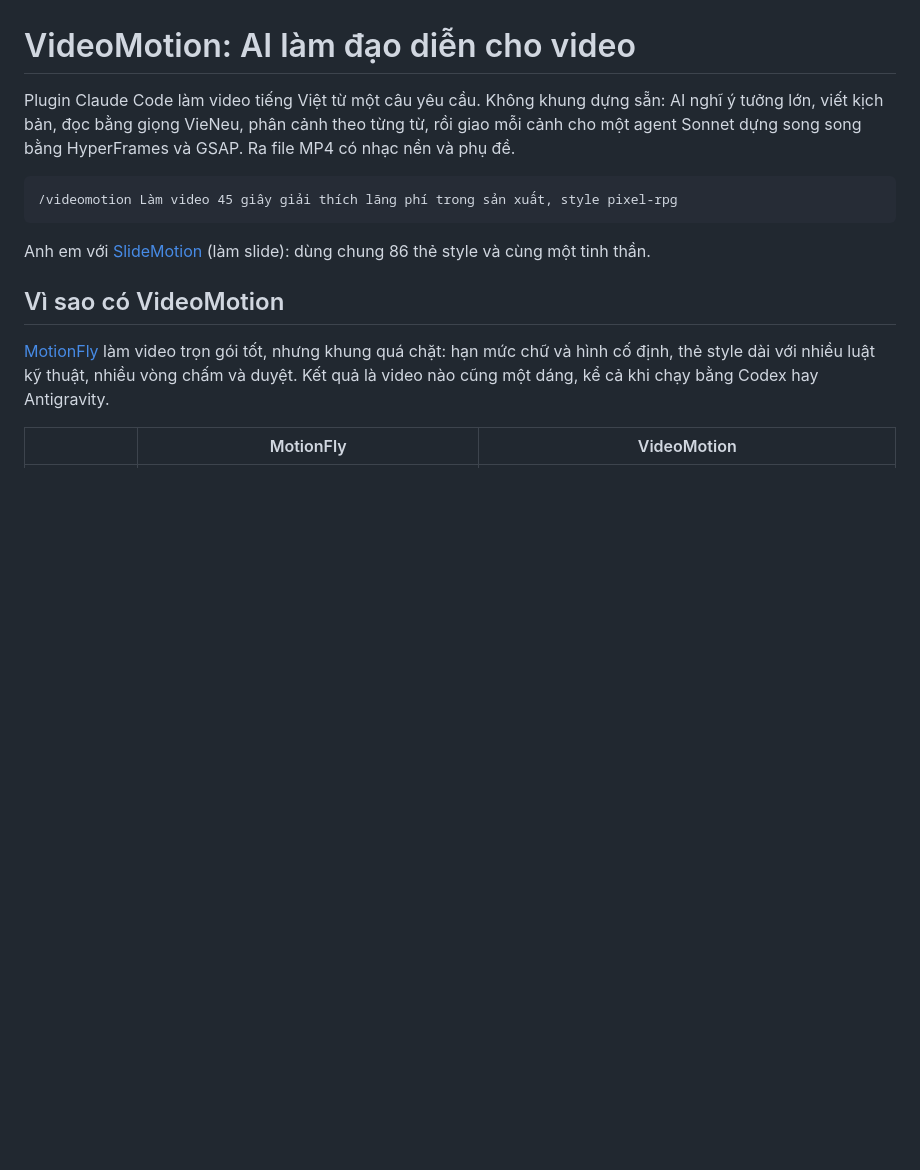
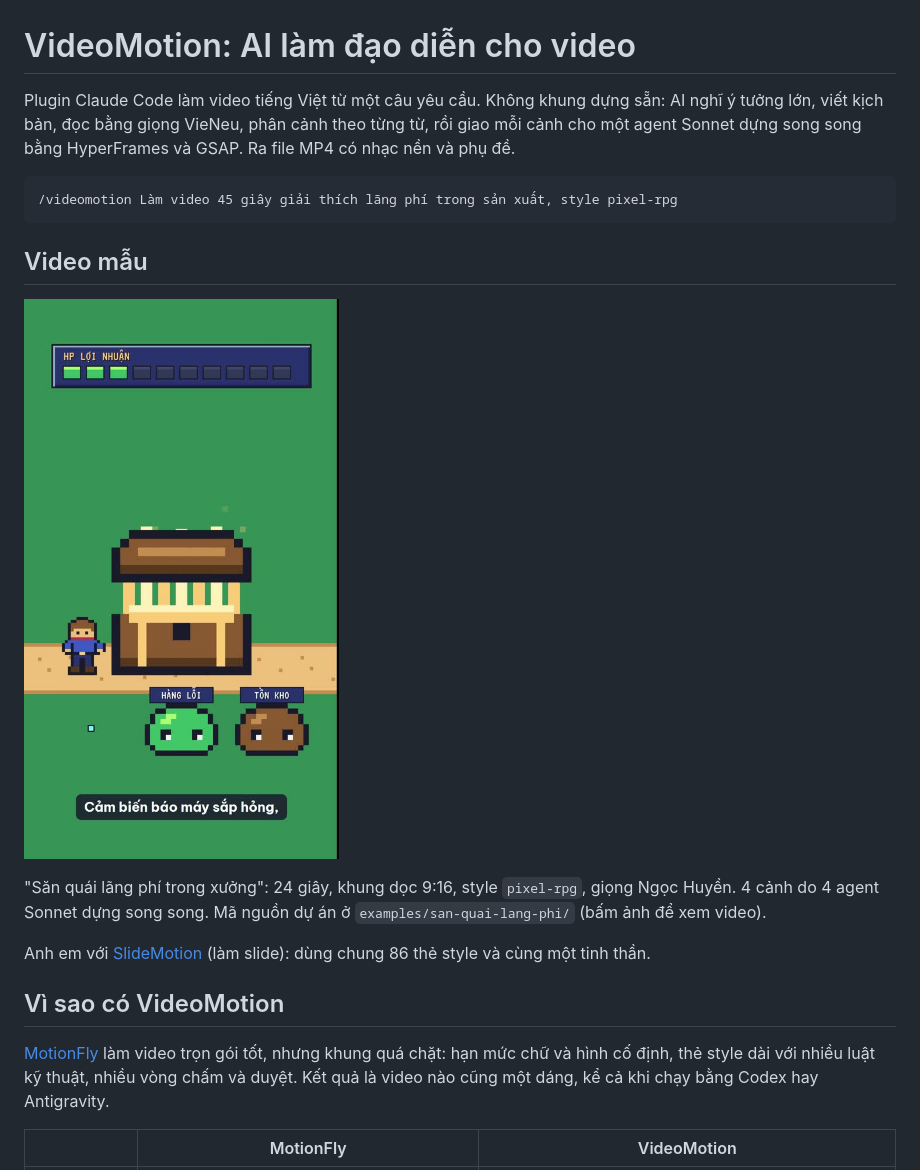
Before and after one commit to andyluu98/VideoMotion, a Markdown page: README.md, the part around the change. GitHub-like rendering; pictures changed too: site/media/san-quai-lang-phi.jpg (added); blank space fills up the shorter version.

Commit message:
Video mẫu Pixel RPG, gợi ý nối cảnh và khung dọc, lỗi fromTo hay gặp trong hợp đồng kỹ thuật

````diff
--- a/README.md
+++ b/README.md
@@ -5,6 +5,12 @@ Plugin Claude Code làm video tiếng Việt từ một câu yêu cầu. Không
 ```
 /videomotion Làm video 45 giây giải thích lãng phí trong sản xuất, style pixel-rpg
 ```
+
+## Video mẫu
+
+[![Săn quái lãng phí trong xưởng, style Pixel RPG](site/media/san-quai-lang-phi.jpg)](site/media/san-quai-lang-phi.mp4)
+
+"Săn quái lãng phí trong xưởng": 24 giây, khung dọc 9:16, style `pixel-rpg`, giọng Ngọc Huyền. 4 cảnh do 4 agent Sonnet dựng song song. Mã nguồn dự án ở `examples/san-quai-lang-phi/` (bấm ảnh để xem video).
 
 Anh em với [SlideMotion](https://github.com/andyluu98/slidemotion) (làm slide): dùng chung 86 thẻ style và cùng một tinh thần.
 
````
Also changed, not shown: agents/vm-canh.md (+1 -0 lines), 11 other files.
